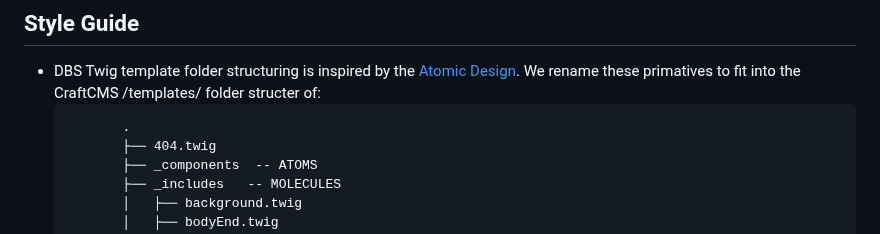
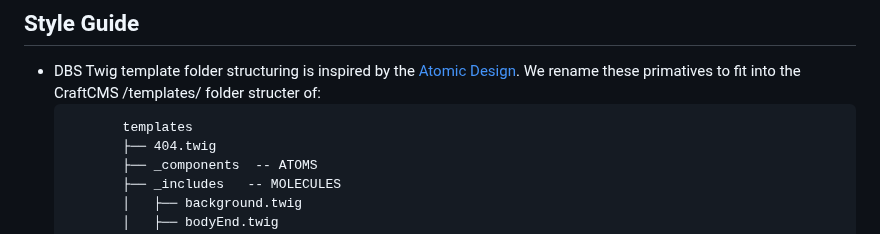
Before and after one commit to drivebrandstudio/Craft5, a Markdown page: README.md, the part around the change. Drawn GitHub-style.

```diff
--- a/README.md
+++ b/README.md
@@ -31,7 +31,7 @@
 ## Style Guide
    - DBS Twig template folder structuring is inspired by the [Atomic Design](https://bradfrost.com/blog/post/atomic-web-design/). We rename these primatives to fit into the CraftCMS /templates/ folder structer of:
         <pre>
-            .
+            templates
             ├── 404.twig
             ├── _components  -- ATOMS
             ├── _includes   -- MOLECULES
```
